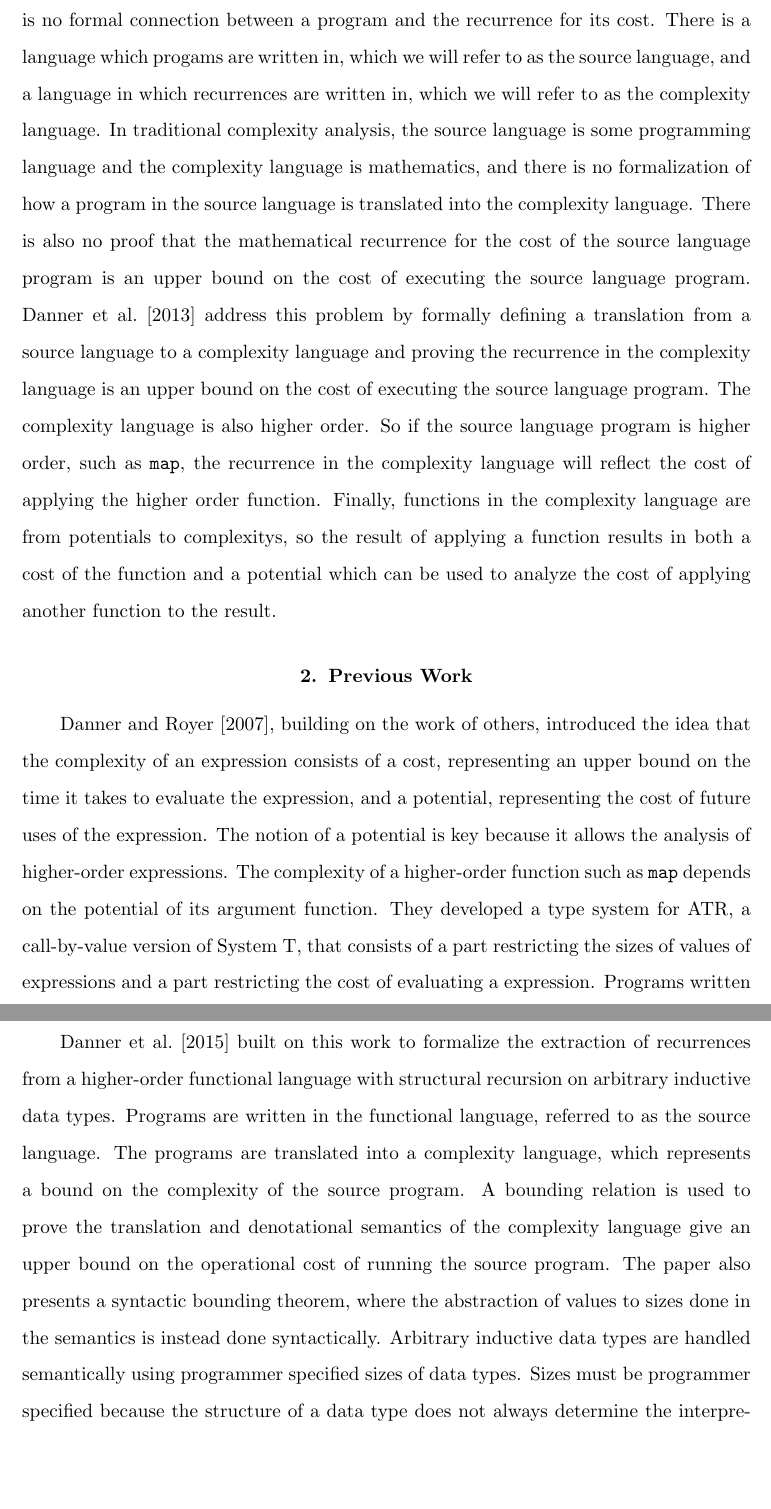
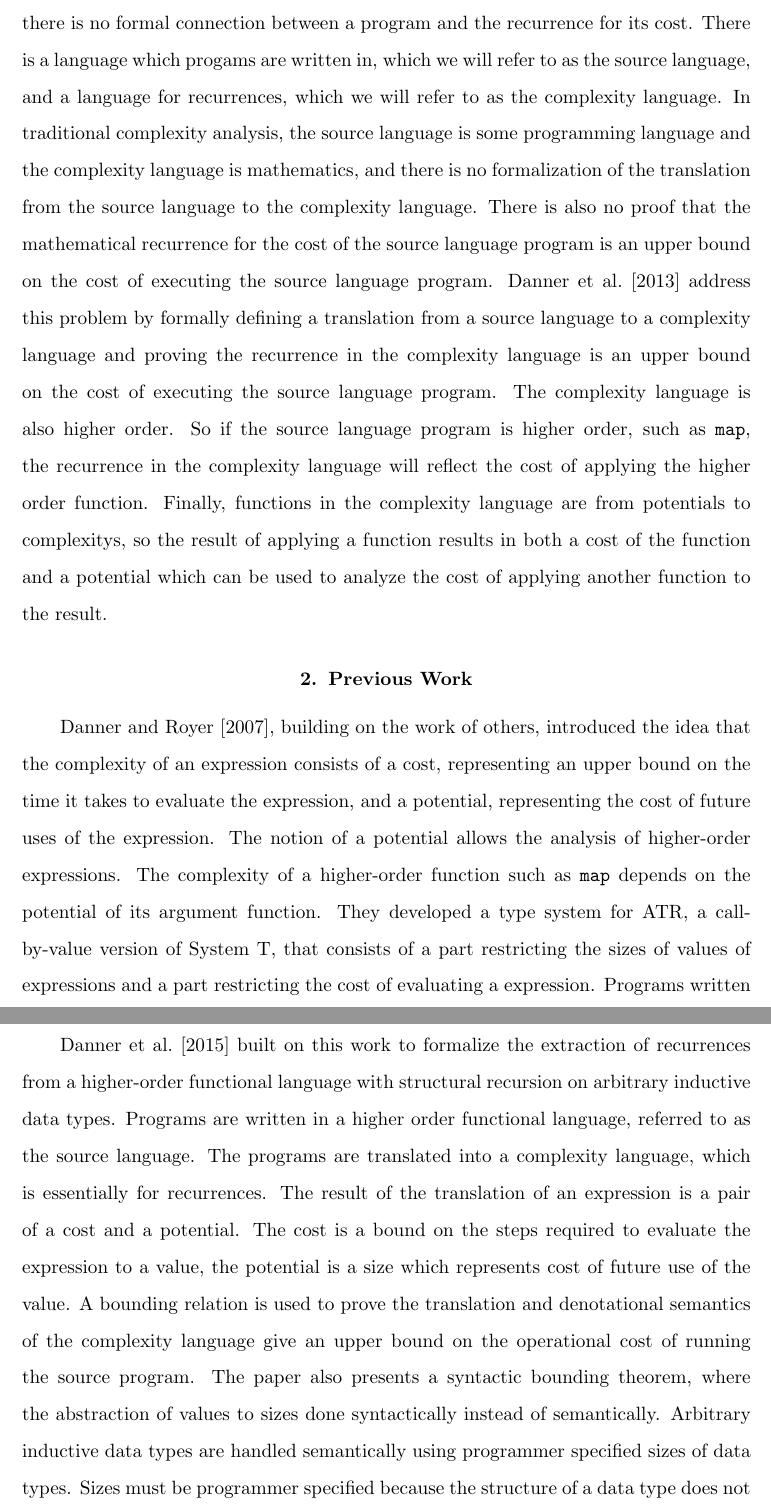
Before and after one commit to jrraymond/masters, a LaTeX thesis (workingtitle/thesis.tex, which reads workingtitle/Introduction.tex): two parts of pages 7 and 8 of 91 before the commit and two parts of pages 8 and 9 of 92 after it, joined at a grey line, cut so that both start at the same text, the shorter picture padded with empty space. Compiled offline with pdfLaTeX.

Commit message:
introduction wording and acknowledgment

```diff
--- a/workingtitle/Introduction.tex
+++ b/workingtitle/Introduction.tex
@@ -73,23 +73,23 @@ The method of extracting recurrences presented in \citet{Danner2013} and
 \citet{Danner2015} addresses these problems. The first problem with traditional
 analysis is there is no formal connection between a program and the recurrence
 for its cost. There is a language which progams are written in, which we will
-refer to as the source language, and a language in which recurrences are
-written in, which we will refer to as the complexity language. In traditional
-complexity analysis, the source language is some programming language and the
-complexity language is mathematics, and there is no formalization of how a
-program in the source language is translated into the complexity language.
-There is also no proof that the mathematical recurrence for the cost of the
-source language program is an upper bound on the cost of executing the source
-language program. \citet{Danner2013} address this problem by formally defining
-a translation from a source language to a complexity language and proving the
-recurrence in the complexity language is an upper bound on the cost of
-executing the source language program. The complexity language is also higher
-order. So if the source language program is higher order, such as \T{map}, the
-recurrence in the complexity language will reflect the cost of applying the
-higher order function. Finally, functions in the complexity language are from
-potentials to complexitys, so the result of applying a function results in both
-a cost of the function and a potential which can be used to analyze the cost of
-applying another function to the result.
+refer to as the source language, and a language for recurrences, which we will
+refer to as the complexity language. In traditional complexity analysis, the
+source language is some programming language and the complexity language is
+mathematics, and there is no formalization of the translation from the source
+language to the complexity language.  There is also no proof that the
+mathematical recurrence for the cost of the source language program is an upper
+bound on the cost of executing the source language program.  \citet{Danner2013}
+address this problem by formally defining a translation from a source language
+to a complexity language and proving the recurrence in the complexity language
+is an upper bound on the cost of executing the source language program. The
+complexity language is also higher order. So if the source language program is
+higher order, such as \T{map}, the recurrence in the complexity language will
+reflect the cost of applying the higher order function. Finally, functions in
+the complexity language are from potentials to complexitys, so the result of
+applying a function results in both a cost of the function and a potential
+which can be used to analyze the cost of applying another function to the
+result.
 
 \section{Previous Work}
 
@@ -98,9 +98,9 @@ applying another function to the result.
 idea that the complexity of an expression consists of a cost, representing an
 upper bound on the time it takes to evaluate the expression, and a potential,
 representing the cost of future uses of the expression.  The notion of a
-potential is key because it allows the analysis of higher-order expressions.
-The complexity of a higher-order function such as \T{map} depends on the
-potential of its argument function.  They developed a type system for ATR, a
-call-by-value version of System T, that consists of a part restricting the sizes of
-values of expressions and a part restricting the cost of evaluating a
-expression.  Programs written in ATR are constrained by the type system as to
+potential allows the analysis of higher-order expressions.  The complexity of a
+higher-order function such as \T{map} depends on the potential of its argument
+function.  They developed a type system for ATR, a call-by-value version of
+System T, that consists of a part restricting the sizes of values of
+expressions and a part restricting the cost of evaluating a expression.
+Programs written in ATR are constrained by the type system to run in less
@@ -120,16 +120,16 @@ expression describes an upper bound on the complexity of the original programs.
 \paragraph{}
 \citet{Danner2015} built on this work to formalize the extraction
 of recurrences from a higher-order functional language with structural
-recursion on arbitrary inductive data types. Programs are written in the
-functional language, referred to as the source language. The programs are
-translated into a complexity language, which represents a bound on the
-complexity of the source program. A bounding relation is used to prove the
-translation and denotational semantics of the complexity language give an upper
-bound on the operational cost of running the source program. The paper also
-presents a syntactic bounding theorem, where the abstraction of values to sizes
-done in the semantics is instead done syntactically. Arbitrary inductive data
-types are handled semantically using programmer specified sizes of data types.
-Sizes must be programmer specified because the structure of a data type does
-not always determine the interpretation of the size of a data type. There also
-exist different reasonable interpretations of size, and some may be
-preferable to others depending on what is being analyzed.
+recursion on arbitrary inductive data types. Programs are written in a higher
+order functional language, referred to as the source language. The programs are
+translated into a complexity language, which is essentially for recurrences.
+The result of the translation of an expression is a pair of a cost and a
+potential. The cost is a bound on the steps required to evaluate the expression
+to a value, the potential is a size which represents cost of future use of the
+value. A bounding relation is used to prove the translation and denotational
+semantics of the complexity language give an upper bound on the operational
+cost of running the source program. The paper also presents a syntactic
+bounding theorem, where the abstraction of values to sizes done syntactically
+instead of semantically.  Arbitrary inductive data types are handled
+semantically using programmer specified sizes of data types. Sizes must be
+programmer specified because the structure of a data type does not always
```
Also changed, not shown: workingtitle/thesis.tex (+9 -3 lines), pdfs/thesis.pdf, workingtitle/Introduction.tex (23 more changed lines).
